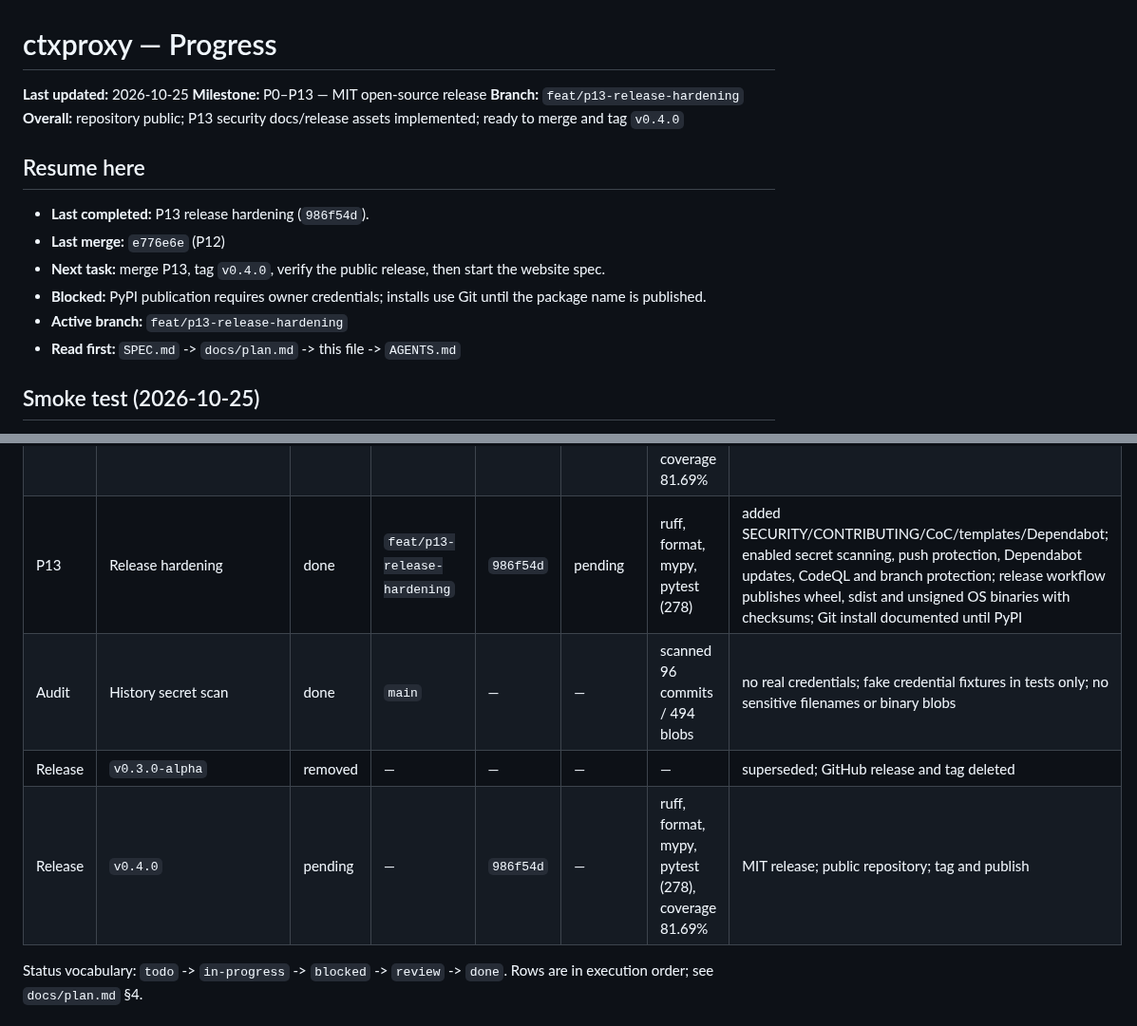
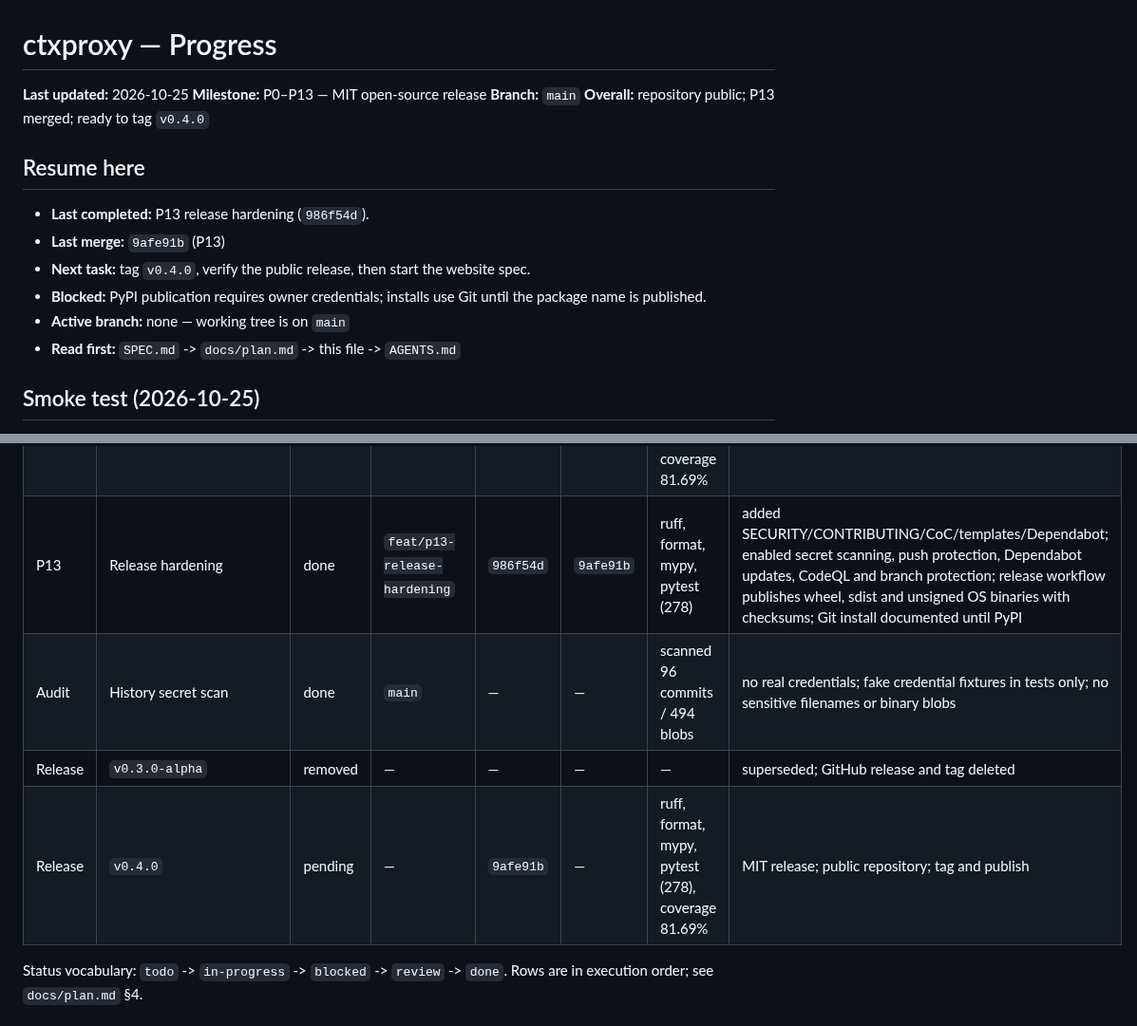
Before and after one commit to ahmed-dev25/ctxoptimizer, a Markdown page: docs/progress.md, 2 parts joined by grey strips. Shown at 95% size. Rendered like a GitHub page.

Commit message:
chore(progress): record merge for P13

```diff
--- a/docs/progress.md
+++ b/docs/progress.md
@@ -2,18 +2,18 @@
 
 **Last updated:** 2026-10-25
 **Milestone:** P0–P13 — MIT open-source release
-**Branch:** `feat/p13-release-hardening`
-**Overall:** repository public; P13 security docs/release assets implemented; ready to merge and tag `v0.4.0`
+**Branch:** `main`
+**Overall:** repository public; P13 merged; ready to tag `v0.4.0`
 
 ## Resume here
 
 - **Last completed:** P13 release hardening (`986f54d`).
-- **Last merge:** `e776e6e` (P12)
-- **Next task:** merge P13, tag `v0.4.0`, verify the public release, then start
-  the website spec.
+- **Last merge:** `9afe91b` (P13)
+- **Next task:** tag `v0.4.0`, verify the public release, then start the website
+  spec.
 - **Blocked:** PyPI publication requires owner credentials; installs use Git
   until the package name is published.
-- **Active branch:** `feat/p13-release-hardening`
+- **Active branch:** none — working tree is on `main`
 - **Read first:** `SPEC.md` -> `docs/plan.md` -> this file -> `AGENTS.md`
 
 ## Smoke test (2026-10-25)
@@ -89,10 +89,10 @@
 | P10-2 | CI repair | done | `fix/ci` | `12049e1` | `b37b12b` | ruff, format, mypy, pytest (292), coverage 80.64% | cross-platform binary update test, wheel smoke venv, coverage margin |
 | P11 | MIT relicense | done | `feat/p11-mit-license` | `7ee05d9` | `123d8ee` | ruff, format, mypy (63), pytest (292), coverage 81.64% | MIT LICENSE/NOTICE; license module, CLI, config and EULA removed; active mode unconditional; version `0.4.0`; signed updates later removed in P12 |
 | P12 | Package-manager updates | done | `feat/p12-package-updates` | `3505114` | `e776e6e` | ruff, format, mypy (62), pytest (278), coverage 81.69% | removed `ctxproxy update`, update config/extra, PyNaCl and manifest signer; docs use `uv tool upgrade`/`pipx upgrade` |
-| P13 | Release hardening | done | `feat/p13-release-hardening` | `986f54d` | pending | ruff, format, mypy, pytest (278) | added SECURITY/CONTRIBUTING/CoC/templates/Dependabot; enabled secret scanning, push protection, Dependabot updates, CodeQL and branch protection; release workflow publishes wheel, sdist and unsigned OS binaries with checksums; Git install documented until PyPI |
+| P13 | Release hardening | done | `feat/p13-release-hardening` | `986f54d` | `9afe91b` | ruff, format, mypy, pytest (278) | added SECURITY/CONTRIBUTING/CoC/templates/Dependabot; enabled secret scanning, push protection, Dependabot updates, CodeQL and branch protection; release workflow publishes wheel, sdist and unsigned OS binaries with checksums; Git install documented until PyPI |
 | Audit | History secret scan | done | `main` | — | — | scanned 96 commits / 494 blobs | no real credentials; fake credential fixtures in tests only; no sensitive filenames or binary blobs |
 | Release | `v0.3.0-alpha` | removed | — | — | — | — | superseded; GitHub release and tag deleted |
-| Release | `v0.4.0` | pending | — | `986f54d` | — | ruff, format, mypy, pytest (278), coverage 81.69% | MIT release; public repository; tag and publish |
+| Release | `v0.4.0` | pending | — | `9afe91b` | — | ruff, format, mypy, pytest (278), coverage 81.69% | MIT release; public repository; tag and publish |
 
 Status vocabulary: `todo` -> `in-progress` -> `blocked` -> `review` -> `done`.
 Rows are in execution order; see `docs/plan.md` §4.
```
